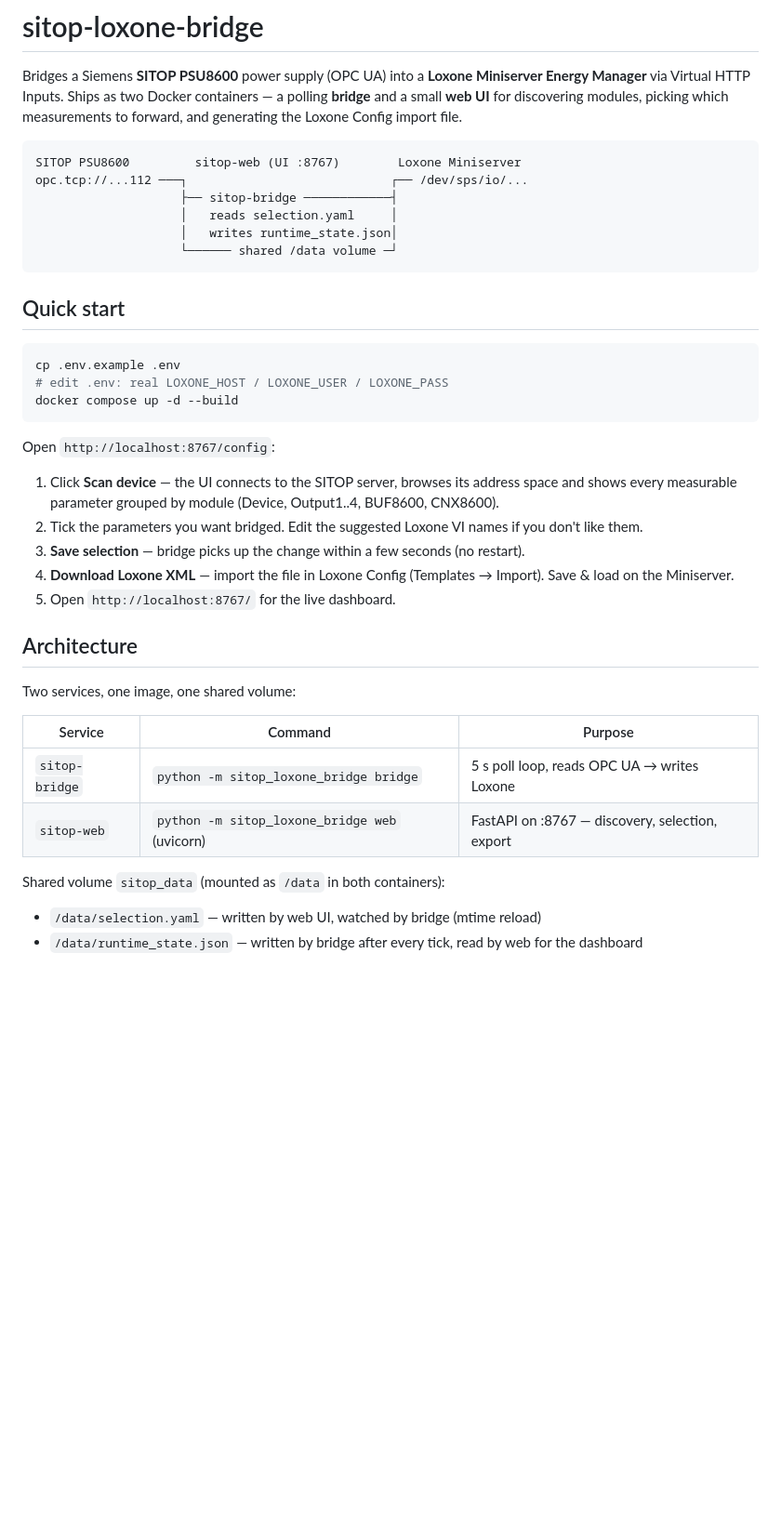
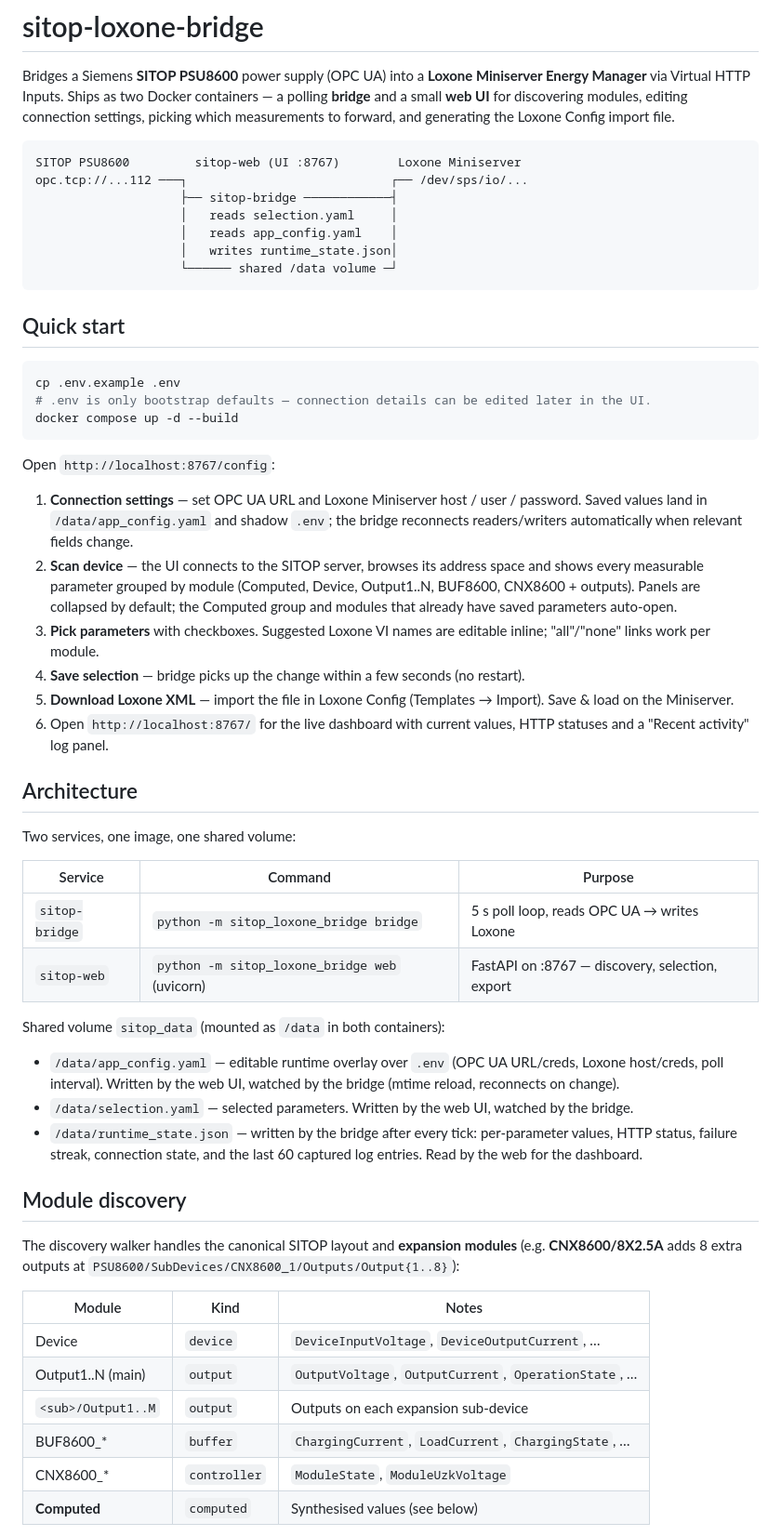
Before and after one commit to roman-slovak/sitop-loxone-bridge, a Markdown page: README.md, the part around one of its changes. Shown at 93% size. Rendered like a GitHub page; blank space fills up the shorter version.

````diff
--- a/README.md
+++ b/README.md
@@ -3,14 +3,15 @@
 Bridges a Siemens **SITOP PSU8600** power supply (OPC UA) into a **Loxone
 Miniserver Energy Manager** via Virtual HTTP Inputs. Ships as two Docker
 containers — a polling **bridge** and a small **web UI** for discovering
-modules, picking which measurements to forward, and generating the Loxone
-Config import file.
+modules, editing connection settings, picking which measurements to forward,
+and generating the Loxone Config import file.
 
 ```
 SITOP PSU8600         sitop-web (UI :8767)        Loxone Miniserver
 opc.tcp://...112 ───┐                            ┌── /dev/sps/io/...
                     ├── sitop-bridge ────────────┤
                     │   reads selection.yaml     │
+                    │   reads app_config.yaml    │
                     │   writes runtime_state.json│
                     └────── shared /data volume ─┘
 ```
@@ -19,22 +20,29 @@ opc.tcp://...112 ───┐                            ┌── /dev/sps/io/.
 
 ```sh
 cp .env.example .env
-# edit .env: real LOXONE_HOST / LOXONE_USER / LOXONE_PASS
+# .env is only bootstrap defaults — connection details can be edited later in the UI.
 docker compose up -d --build
 ```
 
 Open `http://localhost:8767/config`:
 
-1. Click **Scan device** — the UI connects to the SITOP server, browses its
+1. **Connection settings** — set OPC UA URL and Loxone Miniserver host /
+   user / password. Saved values land in `/data/app_config.yaml` and
+   shadow `.env`; the bridge reconnects readers/writers automatically when
+   relevant fields change.
+2. **Scan device** — the UI connects to the SITOP server, browses its
    address space and shows every measurable parameter grouped by module
-   (Device, Output1..4, BUF8600, CNX8600).
-2. Tick the parameters you want bridged. Edit the suggested Loxone VI names
-   if you don't like them.
-3. **Save selection** — bridge picks up the change within a few seconds
+   (Computed, Device, Output1..N, BUF8600, CNX8600 + outputs). Panels are
+   collapsed by default; the Computed group and modules that already have
+   saved parameters auto-open.
+3. **Pick parameters** with checkboxes. Suggested Loxone VI names are
+   editable inline; "all"/"none" links work per module.
+4. **Save selection** — bridge picks up the change within a few seconds
    (no restart).
-4. **Download Loxone XML** — import the file in Loxone Config (Templates →
-   Import). Save & load on the Miniserver.
-5. Open `http://localhost:8767/` for the live dashboard.
+5. **Download Loxone XML** — import the file in Loxone Config (Templates
+   → Import). Save & load on the Miniserver.
+6. Open `http://localhost:8767/` for the live dashboard with current
+   values, HTTP statuses and a "Recent activity" log panel.
 
 ## Architecture
 
@@ -47,5 +55,27 @@ Two services, one image, one shared volume:
 
 Shared volume `sitop_data` (mounted as `/data` in both containers):
 
-- `/data/selection.yaml` — written by web UI, watched by bridge (mtime reload)
-- `/data/runtime_state.json` — written by bridge after every tick, read by web for the dashboard
+- `/data/app_config.yaml` — editable runtime overlay over `.env` (OPC UA
+  URL/creds, Loxone host/creds, poll interval). Written by the web UI,
+  watched by the bridge (mtime reload, reconnects on change).
+- `/data/selection.yaml` — selected parameters. Written by the web UI,
+  watched by the bridge.
+- `/data/runtime_state.json` — written by the bridge after every tick:
+  per-parameter values, HTTP status, failure streak, connection state, and
+  the last 60 captured log entries. Read by the web for the dashboard.
+
+## Module discovery
+
+The discovery walker handles the canonical SITOP layout and **expansion
+modules** (e.g. **CNX8600/8X2.5A** adds 8 extra outputs at
+`PSU8600/SubDevices/CNX8600_1/Outputs/Output{1..8}`):
+
+| Module             | Kind         | Notes                                         |
+| ------------------ | ------------ | --------------------------------------------- |
+| Device             | `device`     | `DeviceInputVoltage`, `DeviceOutputCurrent`, … |
+| Output1..N (main)  | `output`     | `OutputVoltage`, `OutputCurrent`, `OperationState`, … |
+| `<sub>/Output1..M` | `output`     | Outputs on each expansion sub-device          |
+| BUF8600_*          | `buffer`     | `ChargingCurrent`, `LoadCurrent`, `ChargingState`, … |
+| CNX8600_*          | `controller` | `ModuleState`, `ModuleUzkVoltage`             |
+| **Computed**       | `computed`   | Synthesised values (see below)                |
+
````
Also changed, not shown: other parts of README.md (+67 -36 lines).
